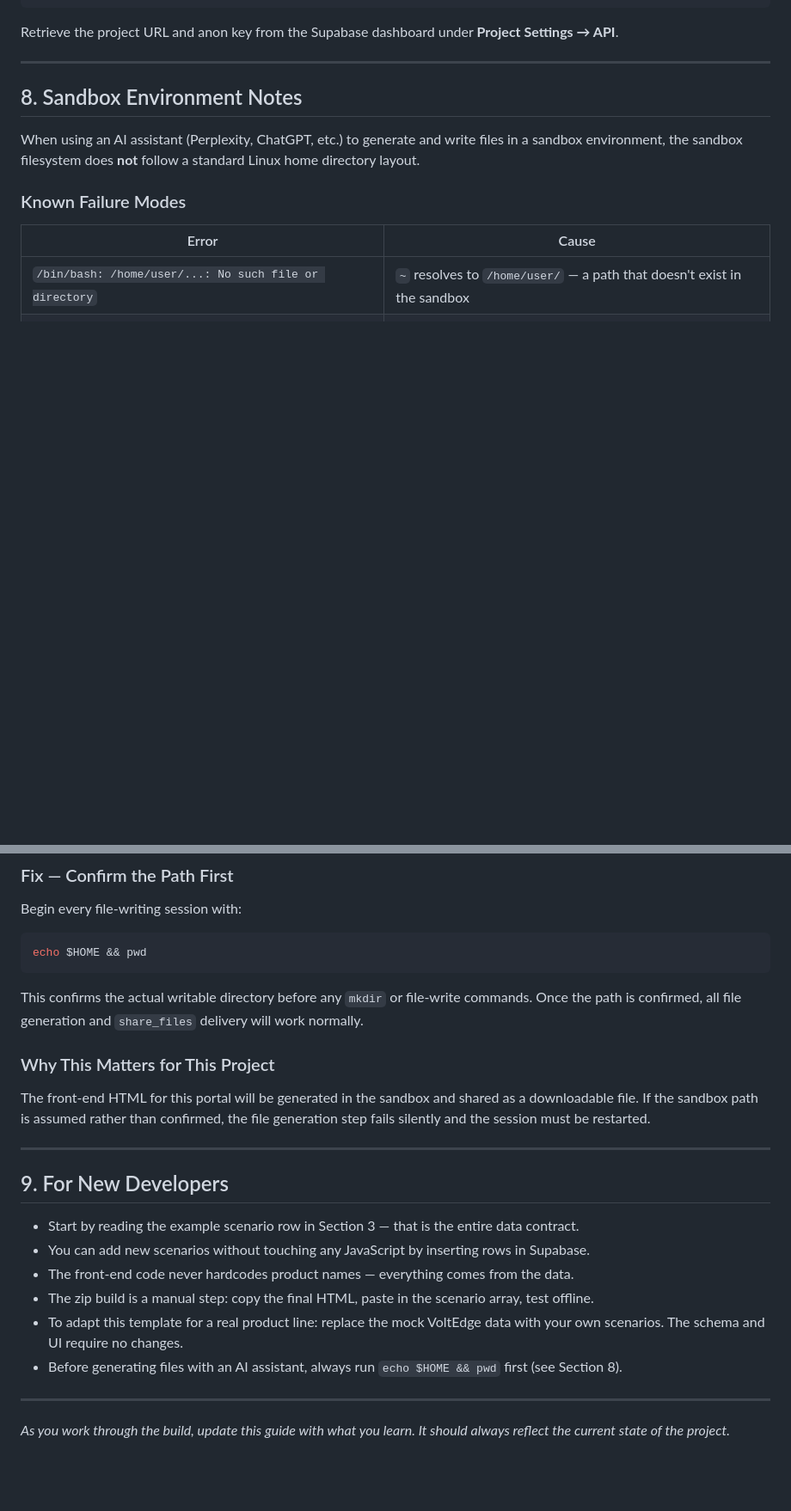
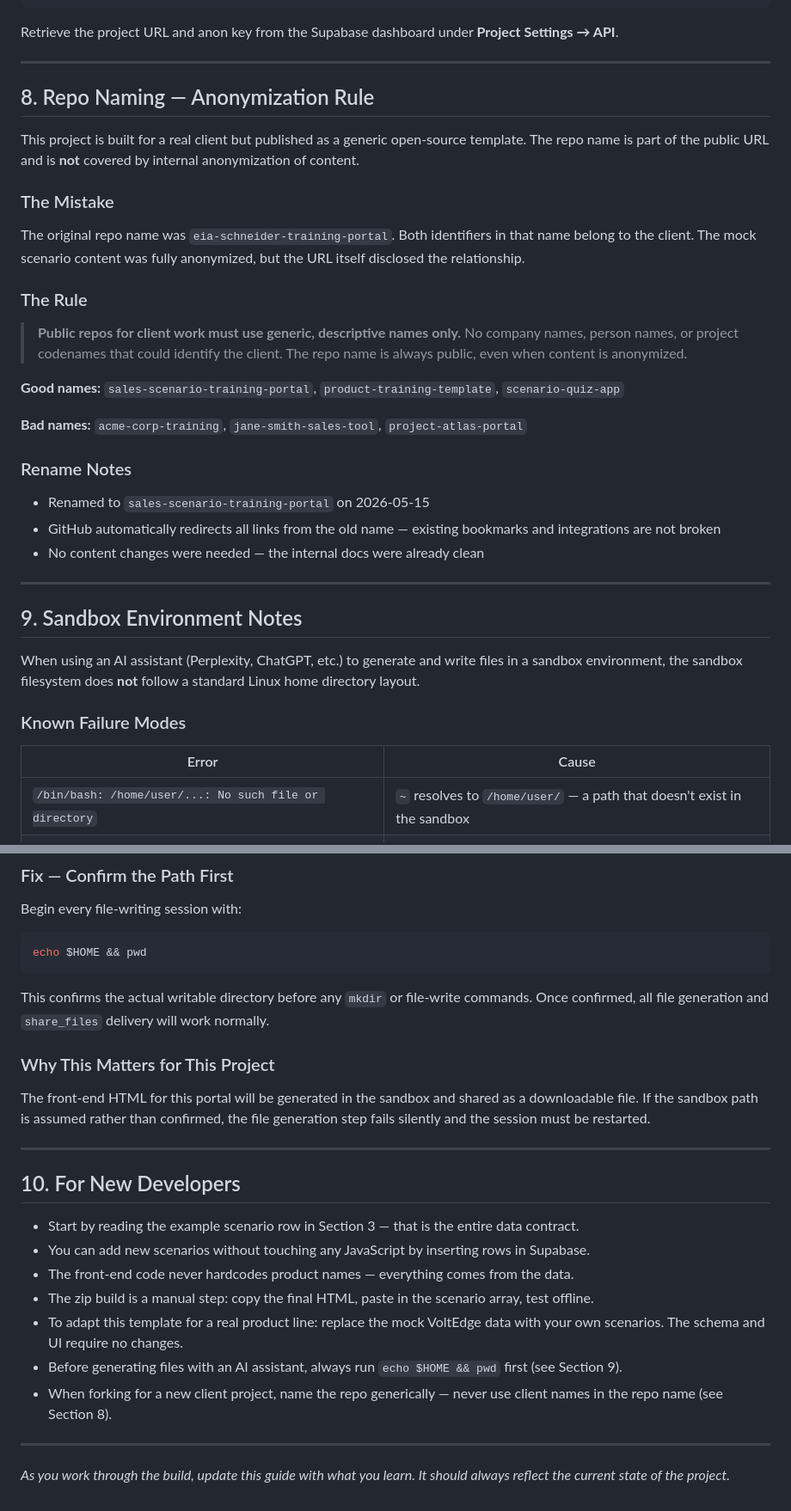
Before and after one commit to andredavisme/sales-scenario-training-portal, a Markdown page: docs/training-build-guide.md, 2 parts joined by grey strips. Shown at 86% size. GitHub-like rendering; blank space fills up the shorter version.

Commit message:
docs: update progress and build guide — repo rename anonymization fix 2026-05-15 (#3)

````diff
--- a/docs/training-build-guide.md
+++ b/docs/training-build-guide.md
@@ -160,7 +160,28 @@ Retrieve the project URL and anon key from the Supabase dashboard under **Projec
 
 ---
 
-## 8. Sandbox Environment Notes
+## 8. Repo Naming — Anonymization Rule
+
+This project is built for a real client but published as a generic open-source template. The repo name is part of the public URL and is **not** covered by internal anonymization of content.
+
+### The Mistake
+The original repo name was `eia-schneider-training-portal`. Both identifiers in that name belong to the client. The mock scenario content was fully anonymized, but the URL itself disclosed the relationship.
+
+### The Rule
+> **Public repos for client work must use generic, descriptive names only.** No company names, person names, or project codenames that could identify the client. The repo name is always public, even when content is anonymized.
+
+**Good names:** `sales-scenario-training-portal`, `product-training-template`, `scenario-quiz-app`
+
+**Bad names:** `acme-corp-training`, `jane-smith-sales-tool`, `project-atlas-portal`
+
+### Rename Notes
+- Renamed to `sales-scenario-training-portal` on 2026-05-15
+- GitHub automatically redirects all links from the old name — existing bookmarks and integrations are not broken
+- No content changes were needed — the internal docs were already clean
+
+---
+
+## 9. Sandbox Environment Notes
 
 When using an AI assistant (Perplexity, ChatGPT, etc.) to generate and write files in a sandbox environment, the sandbox filesystem does **not** follow a standard Linux home directory layout.
 
@@ -179,7 +200,7 @@ Begin every file-writing session with:
 echo $HOME && pwd
 ```
 
-This confirms the actual writable directory before any `mkdir` or file-write commands. Once the path is confirmed, all file generation and `share_files` delivery will work normally.
+This confirms the actual writable directory before any `mkdir` or file-write commands. Once confirmed, all file generation and `share_files` delivery will work normally.
 
 ### Why This Matters for This Project
 
@@ -187,14 +208,15 @@ The front-end HTML for this portal will be generated in the sandbox and shared a
 
 ---
 
-## 9. For New Developers
+## 10. For New Developers
 
 - Start by reading the example scenario row in Section 3 — that is the entire data contract.
 - You can add new scenarios without touching any JavaScript by inserting rows in Supabase.
 - The front-end code never hardcodes product names — everything comes from the data.
 - The zip build is a manual step: copy the final HTML, paste in the scenario array, test offline.
 - To adapt this template for a real product line: replace the mock VoltEdge data with your own scenarios. The schema and UI require no changes.
-- Before generating files with an AI assistant, always run `echo $HOME && pwd` first (see Section 8).
+- Before generating files with an AI assistant, always run `echo $HOME && pwd` first (see Section 9).
+- When forking for a new client project, name the repo generically — never use client names in the repo name (see Section 8).
 
 ---
 
````
Also changed, not shown: docs/progress.md (+8 -0 lines).
